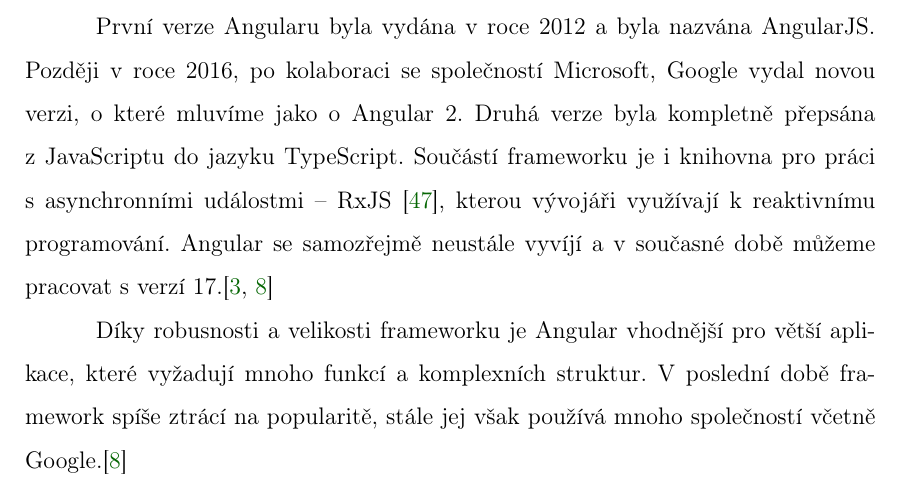
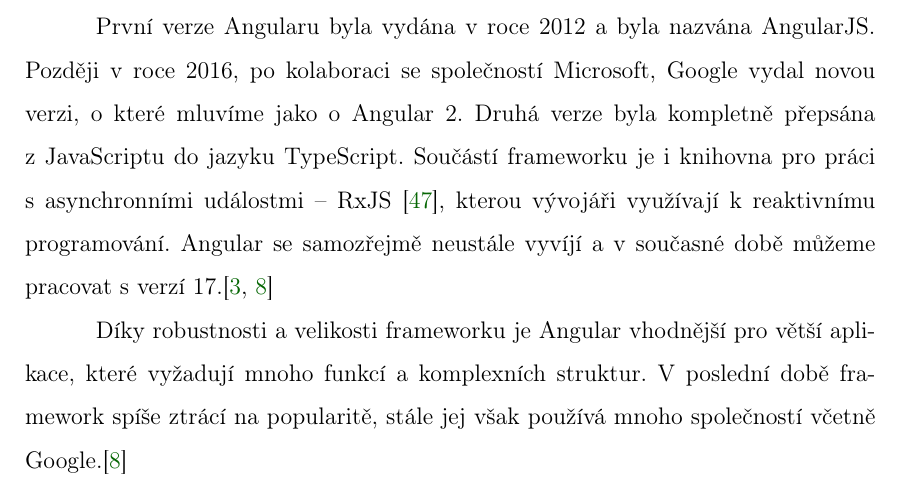
Before and after one commit to lukyncze/bachelor-thesis, a LaTeX thesis (thesis/sablona_ukazka.tex, which reads thesis/analyza_angular.tex): part of page 13 of 109, cut so that both start at the same text. Compiled offline with pdfLaTeX.

Commit message:
thesis: fix typo in angular analysis

```diff
--- a/thesis/analyza_angular.tex
+++ b/thesis/analyza_angular.tex
@@ -19,7 +19,7 @@
 Součástí frameworku je i~knihovna pro práci s~asynchronními událostmi -- RxJS \cite{rxjslibrary}, kterou vývojáři využívají k~reaktivnímu programování.
 Angular se samozřejmě neustále vyvíjí a~v~současné době můžeme pracovat s~verzí~17.\cite{angulardev,learningangular}
 
-Díky robusnosti a~velikosti frameworku je Angular vhodnější pro větší aplikace, které vyžadují mnoho funkcí a~komplexních struktur.
+Díky robustnosti a~velikosti frameworku je Angular vhodnější pro větší aplikace, které vyžadují mnoho funkcí a~komplexních struktur.
 V~poslední době framework spíše ztrácí na popularitě, stále jej však používá mnoho společností včetně Google.\cite{learningangular}
 
 \subsubsection{Komponenty}
```
Also changed, not shown: thesis/testovani_frameworku.tex (+1 -1 lines), thesis/sablona_ukazka.pdf, 3 other files.
